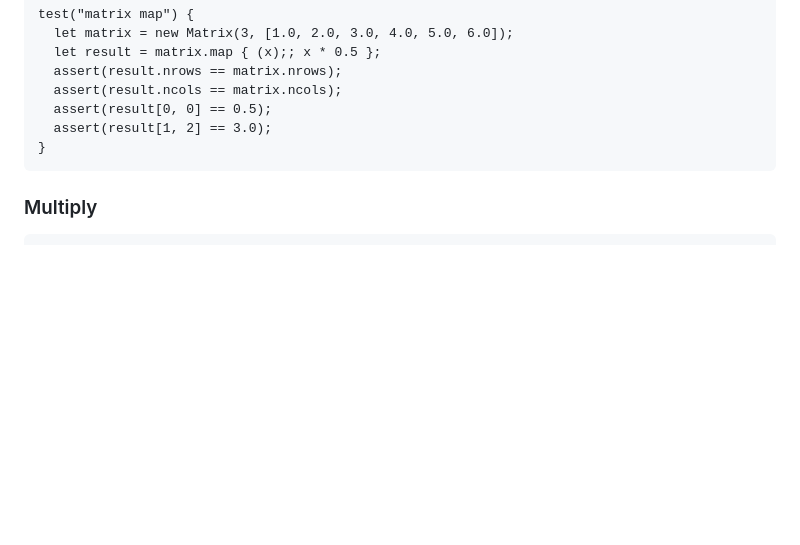
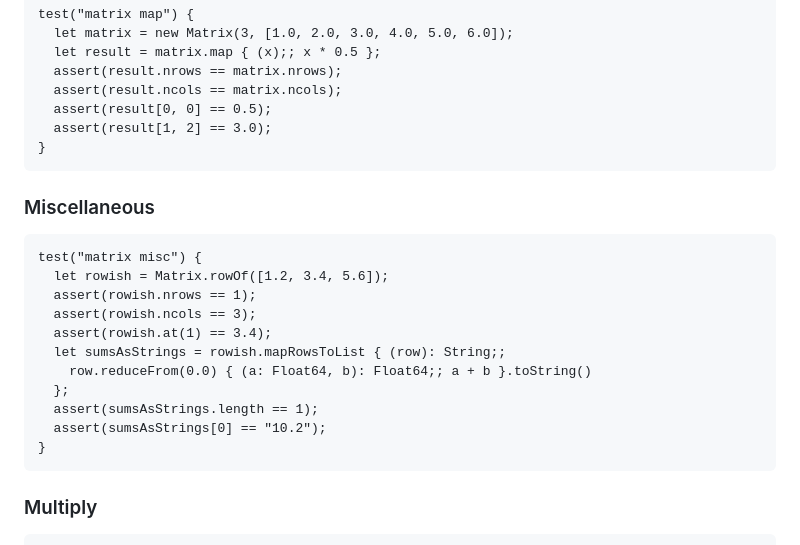
Before and after one commit to temperlang/prismora, a Markdown page: src/matrix.temper.md, the part around the change. Drawn GitHub-style; blank space fills up the shorter version.

Commit message:
Add tests
Signed-off-by: Tom <tom@temper.systems>

```diff
--- a/src/matrix.temper.md
+++ b/src/matrix.temper.md
@@ -196,6 +196,20 @@ Also check non-buffered row access.
       assert(result[1, 2] == 3.0);
     }
 
+### Miscellaneous
+
+    test("matrix misc") {
+      let rowish = Matrix.rowOf([1.2, 3.4, 5.6]);
+      assert(rowish.nrows == 1);
+      assert(rowish.ncols == 3);
+      assert(rowish.at(1) == 3.4);
+      let sumsAsStrings = rowish.mapRowsToList { (row): String;;
+        row.reduceFrom(0.0) { (a: Float64, b): Float64;; a + b }.toString()
+      };
+      assert(sumsAsStrings.length == 1);
+      assert(sumsAsStrings[0] == "10.2");
+    }
+
 ### Multiply
 
     test("matrix multiply") {
```
